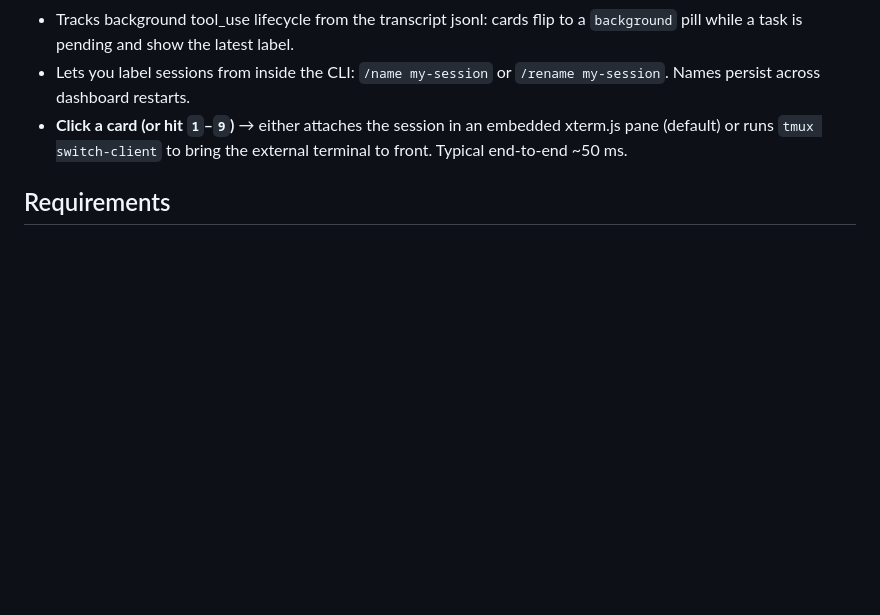
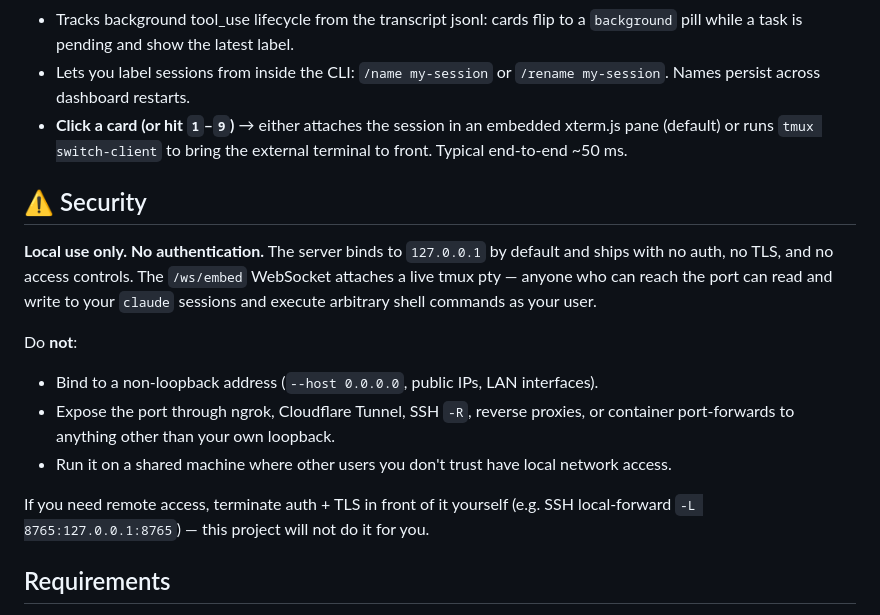
Before and after one commit to erictkim/claude-multiplexor, a Markdown page: README.md, the part around the change. Drawn GitHub-style; blank space fills up the shorter version.

Commit message:
docs: add security disclaimer (local-only, no auth)
The /ws/embed WebSocket attaches a live tmux pty, so exposing the port to
anything other than loopback is equivalent to handing out a shell. Spell
that out explicitly and list the common ways users might accidentally do it.

Co-Authored-By: Claude Opus 4.7 (1M context) <noreply@anthropic.com>

```diff
--- a/README.md
+++ b/README.md
@@ -16,6 +16,27 @@ right tmux pane already focused.
 - **Click a card (or hit `1`–`9`)** → either attaches the session in an
   embedded xterm.js pane (default) or runs `tmux switch-client` to bring the
   external terminal to front. Typical end-to-end ~50 ms.
+
+## ⚠️ Security
+
+**Local use only. No authentication.** The server binds to `127.0.0.1` by
+default and ships with no auth, no TLS, and no access controls. The
+`/ws/embed` WebSocket attaches a live tmux pty — anyone who can reach the
+port can read and write to your `claude` sessions and execute arbitrary
+shell commands as your user.
+
+Do **not**:
+
+- Bind to a non-loopback address (`--host 0.0.0.0`, public IPs, LAN
+  interfaces).
+- Expose the port through ngrok, Cloudflare Tunnel, SSH `-R`, reverse proxies,
+  or container port-forwards to anything other than your own loopback.
+- Run it on a shared machine where other users you don't trust have local
+  network access.
+
+If you need remote access, terminate auth + TLS in front of it yourself
+(e.g. SSH local-forward `-L 8765:127.0.0.1:8765`) — this project will not
+do it for you.
 
 ## Requirements
 
```
